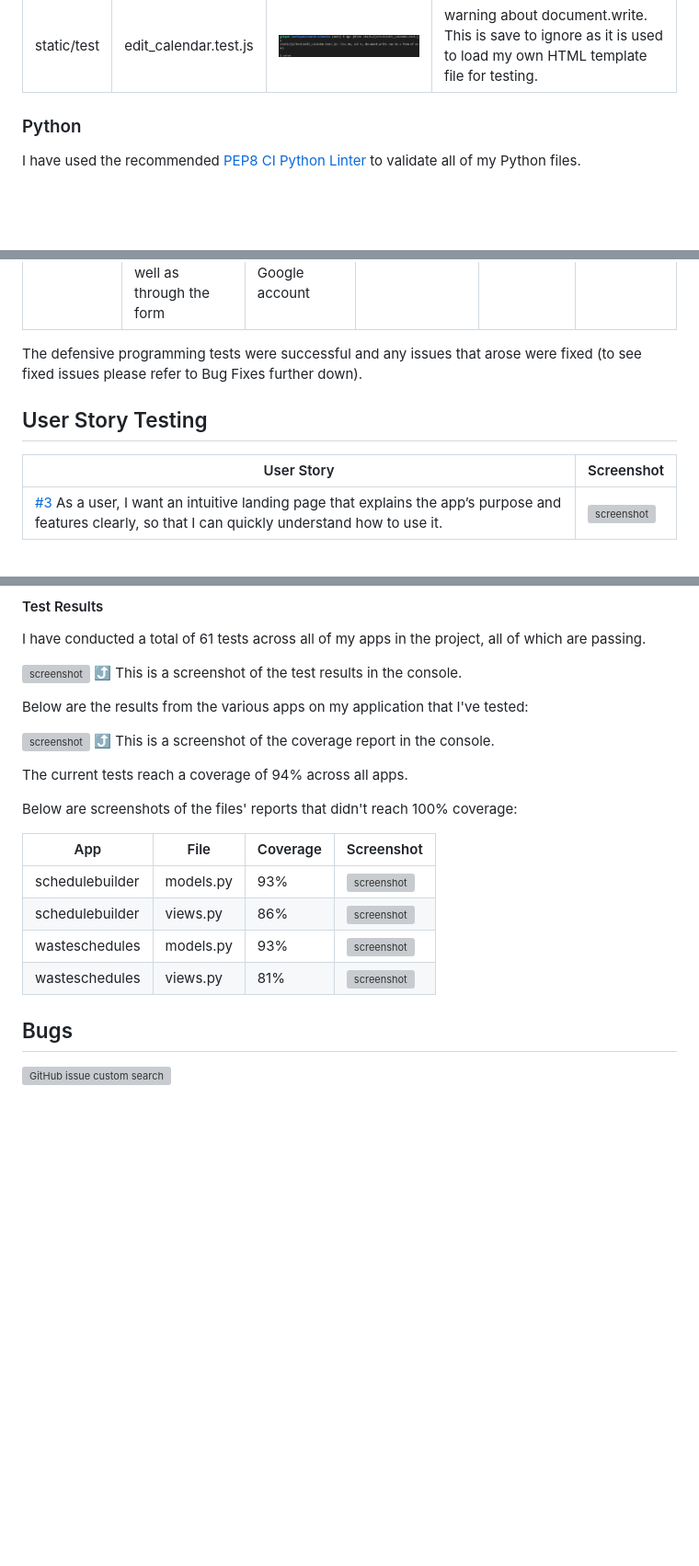
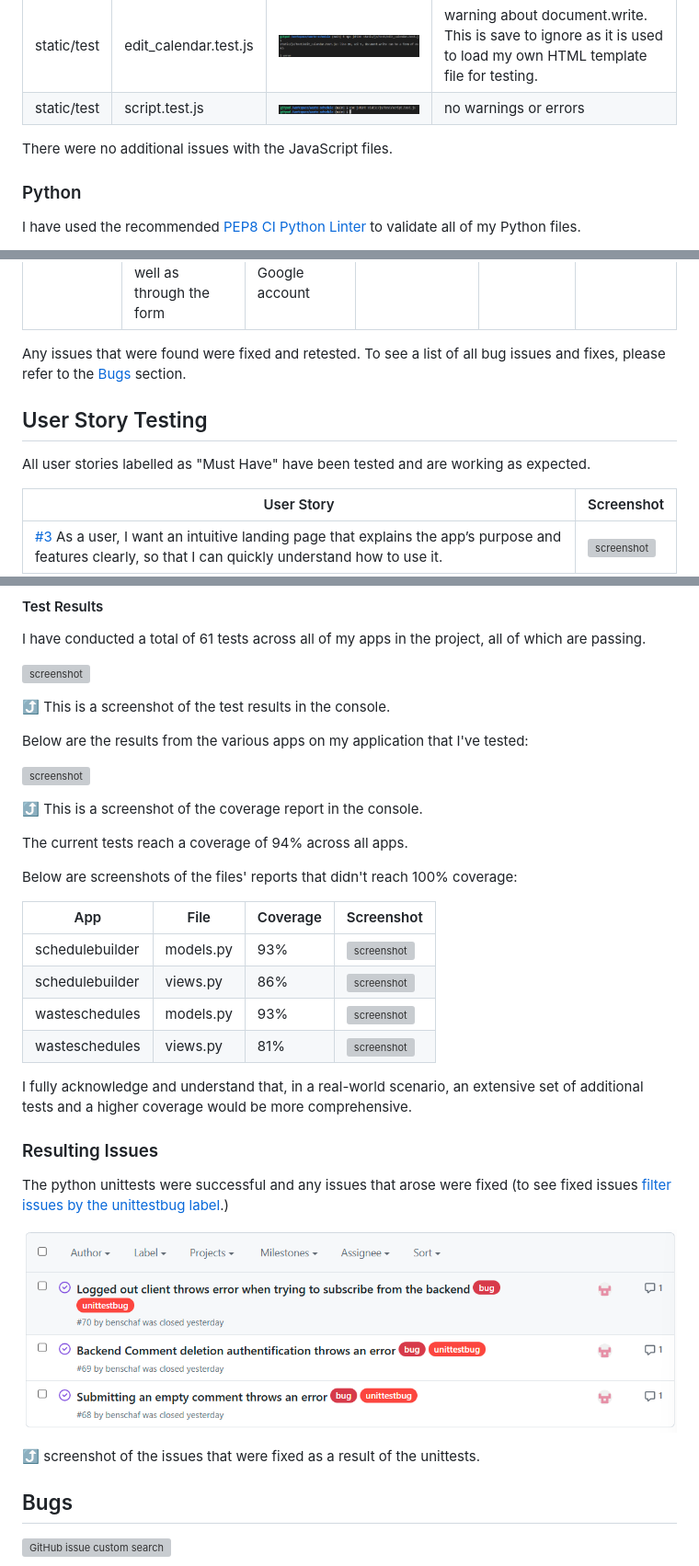
Before and after one commit to benschaf/waste-schedule, a Markdown page: TESTING.md, 3 parts joined by grey strips. Shown: that part at 92% size. Drawn GitHub-style; pictures changed too: documentation/defensive-programming-issues.png (added), documentation/js-validation-script-test.png (added); blank space fills up the shorter version; grey boxes are pictures that could not be loaded.

Commit message:
doc: proofread TESTING.md

```diff
--- a/TESTING.md
+++ b/TESTING.md
@@ -59,6 +63,9 @@ I then ran the following command to validate all of my JavaScript files: `npx js
 | static | only_schedule.js | ![screenshot](documentation/js-validation-only-schedule.png) | no warnings or errors |
 | static | script.js | ![screenshot](documentation/js-validation-script.png) | no warnings or errors |
 | static/test | edit_calendar.test.js | ![screenshot](documentation/js-validation-edit-calendar-test.png) | warning about document.write. This is save to ignore as it is used to load my own HTML template file for testing. |
+| static/test | script.test.js | ![screenshot](documentation/js-validation-script-test.png) | no warnings or errors |
+
+There were no additional issues with the JavaScript files.
 
 ### Python
 
@@ -219,9 +228,11 @@ Authentication and CRUD Functionality:
 | | **Login** | | | | |
 | | The Login page should allow the user to Login through their Google account as well as through the form | Tested the page by logging in through the form and through the Google account | The user was able to log in through both methods | Test concluded and passed | ![screenshot](documentation/defensive-login.png) |
 
-The defensive programming tests were successful and any issues that arose were fixed (to see fixed issues please refer to Bug Fixes further down).
+Any issues that were found were fixed and retested. To see a list of all bug issues and fixes, please refer to the [Bugs](#bugs) section.
 
 ## User Story Testing
+
+All user stories labelled as "Must Have" have been tested and are working as expected.
 
 | User Story | Screenshot |
 | --- | --- |
@@ -362,11 +375,13 @@ To see the HTML version of the reports, and find out whether some pieces of code
 I have conducted a total of 61 tests across all of my apps in the project, all of which are passing.
 
 ![screenshot](documentation/test-py-all.png)
+
 ⤴️ This is a screenshot of the test results in the console.
 
 Below are the results from the various apps on my application that I've tested:
 
 ![screenshot](documentation/test-py-coverage.png)
+
 ⤴️ This is a screenshot of the coverage report in the console.
 
 The current tests reach a coverage of 94% across all apps.
@@ -379,6 +394,16 @@ Below are screenshots of the files' reports that didn't reach 100% coverage:
 | schedulebuilder | views.py | 86% | ![screenshot](documentation/test-py-coverage-schedulebuilder-views.png) |
 | wasteschedules | models.py | 93% | ![screenshot](documentation/test-py-coverage-wasteschedules-models.png) |
 | wasteschedules | views.py | 81% | ![screenshot](documentation/test-py-coverage-wasteschedules-views.png) |
+
+I fully acknowledge and understand that, in a real-world scenario, an extensive set of additional tests and a higher coverage would be more comprehensive.
+
+### Resulting Issues
+
+The python unittests were successful and any issues that arose were fixed (to see fixed issues [filter issues by the unittestbug label](https://github.com/benschaf/waste-schedule/issues?q=is%3Aissue+label%3Aunittestbug).)
+
+![screenshot](documentation/defensive-programming-issues.png)
+
+⤴️ screenshot of the issues that were fixed as a result of the unittests.
 
 ## Bugs
 
```
Also changed, not shown: other parts of TESTING.md (+17 -9 lines).
